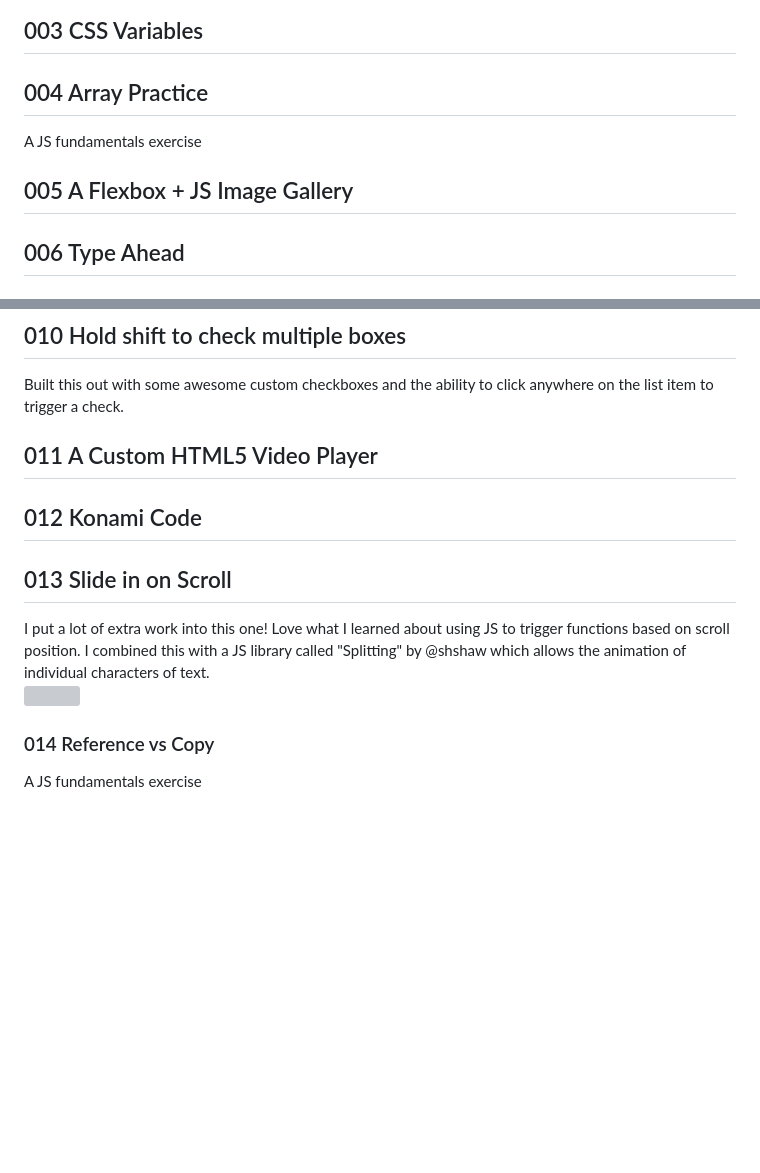
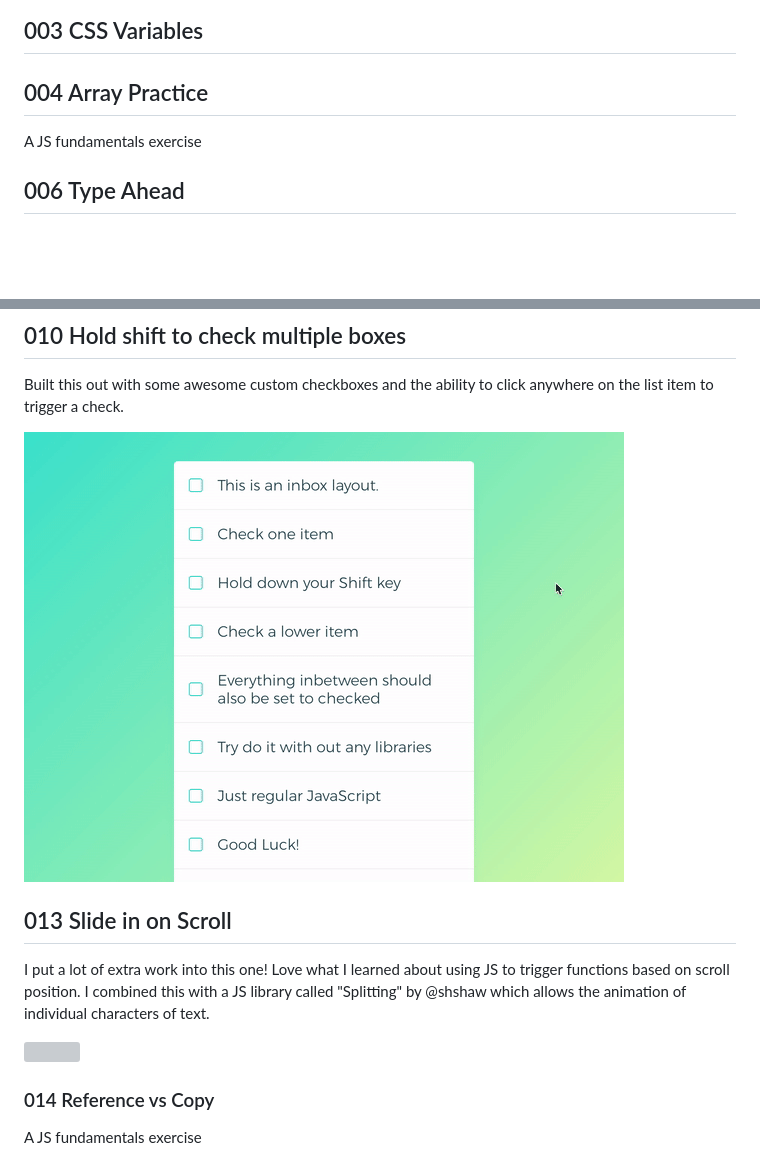
Before and after one commit to zremboldt/JavaScript-30_My-Progress, a Markdown page: README.md, 2 parts joined by grey strips. GitHub-like rendering; pictures changed too: 010.gif (added); blank space fills up the shorter version; grey boxes are pictures that could not be loaded.

```diff
--- a/README.md
+++ b/README.md
@@ -14,8 +14,6 @@ I really want to take this exercise and rework it into one of those old cat cloc
 ## 004 Array Practice
 A JS fundamentals exercise
 
-## 005 A Flexbox + JS Image Gallery
-
 ## 006 Type Ahead
 
 ## 007 Array Cardio Day 2
@@ -29,9 +27,7 @@ Learning about console.table was a hit, along with using CSS to style text withi
 ## 010 Hold shift to check multiple boxes
 Built this out with some awesome custom checkboxes and the ability to click anywhere on the list item to trigger a check.
 
-## 011 A Custom HTML5 Video Player
-
-## 012 Konami Code
+![](010.gif)
 
 ## 013 Slide in on Scroll
 I put a lot of extra work into this one! Love what I learned about using JS to trigger functions based on scroll position. I combined this with a JS library called "Splitting" by @shshaw which allows the animation of individual characters of text.
```
Also changed, not shown: other parts of README.md (+2 -1 lines), 1 other file.
